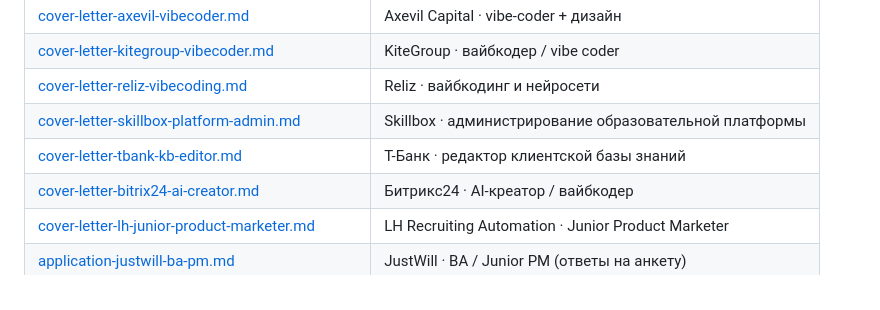
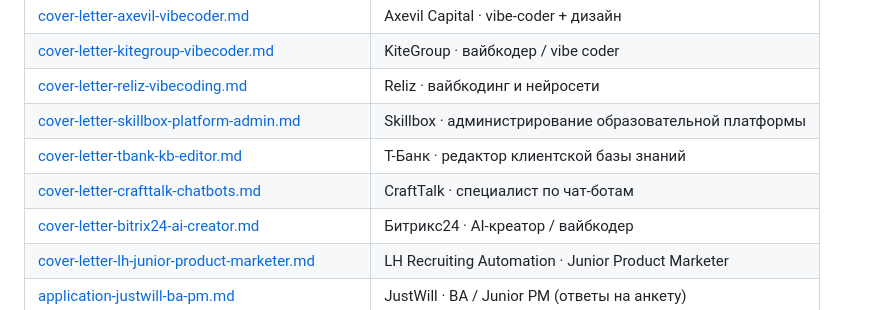
Before and after one commit to PilotAlya/alya-portfolio-2026, a Markdown page: docs/README.md, the part around the change. Rendered like a GitHub page.

```diff
--- a/docs/README.md
+++ b/docs/README.md
@@ -26,6 +26,7 @@
 | [cover-letter-reliz-vibecoding.md](./cover-letter-reliz-vibecoding.md) | Reliz · вайбкодинг и нейросети |
 | [cover-letter-skillbox-platform-admin.md](./cover-letter-skillbox-platform-admin.md) | Skillbox · администрирование образовательной платформы |
 | [cover-letter-tbank-kb-editor.md](./cover-letter-tbank-kb-editor.md) | Т-Банк · редактор клиентской базы знаний |
+| [cover-letter-crafttalk-chatbots.md](./cover-letter-crafttalk-chatbots.md) | CraftTalk · специалист по чат-ботам |
 | [cover-letter-bitrix24-ai-creator.md](./cover-letter-bitrix24-ai-creator.md) | Битрикс24 · AI-креатор / вайбкодер |
 | [cover-letter-lh-junior-product-marketer.md](./cover-letter-lh-junior-product-marketer.md) | LH Recruiting Automation · Junior Product Marketer |
 | [application-justwill-ba-pm.md](./application-justwill-ba-pm.md) | JustWill · BA / Junior PM (ответы на анкету) |
```
Also changed, not shown: docs/cover-letter-crafttalk-chatbots.md (added, +69 -0 lines).
